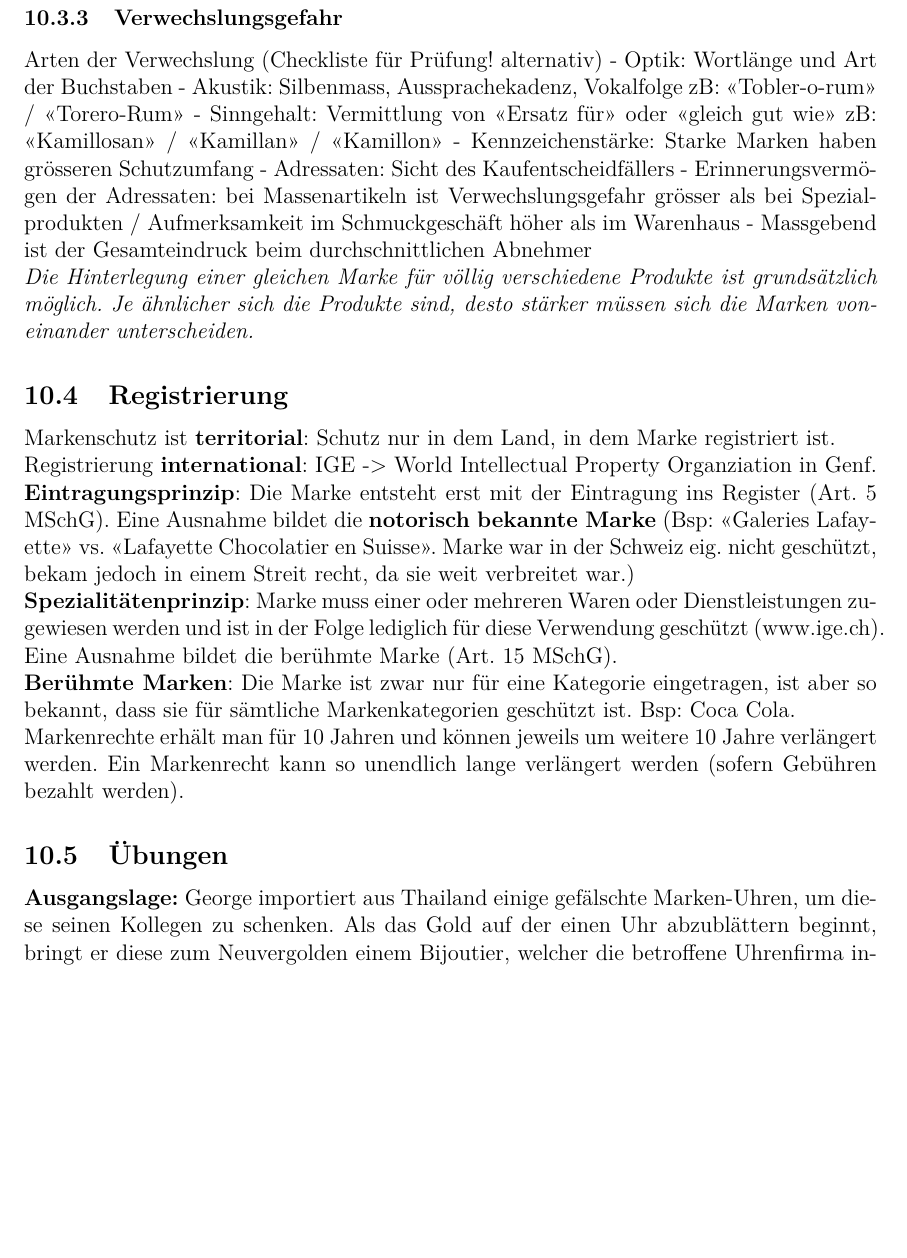
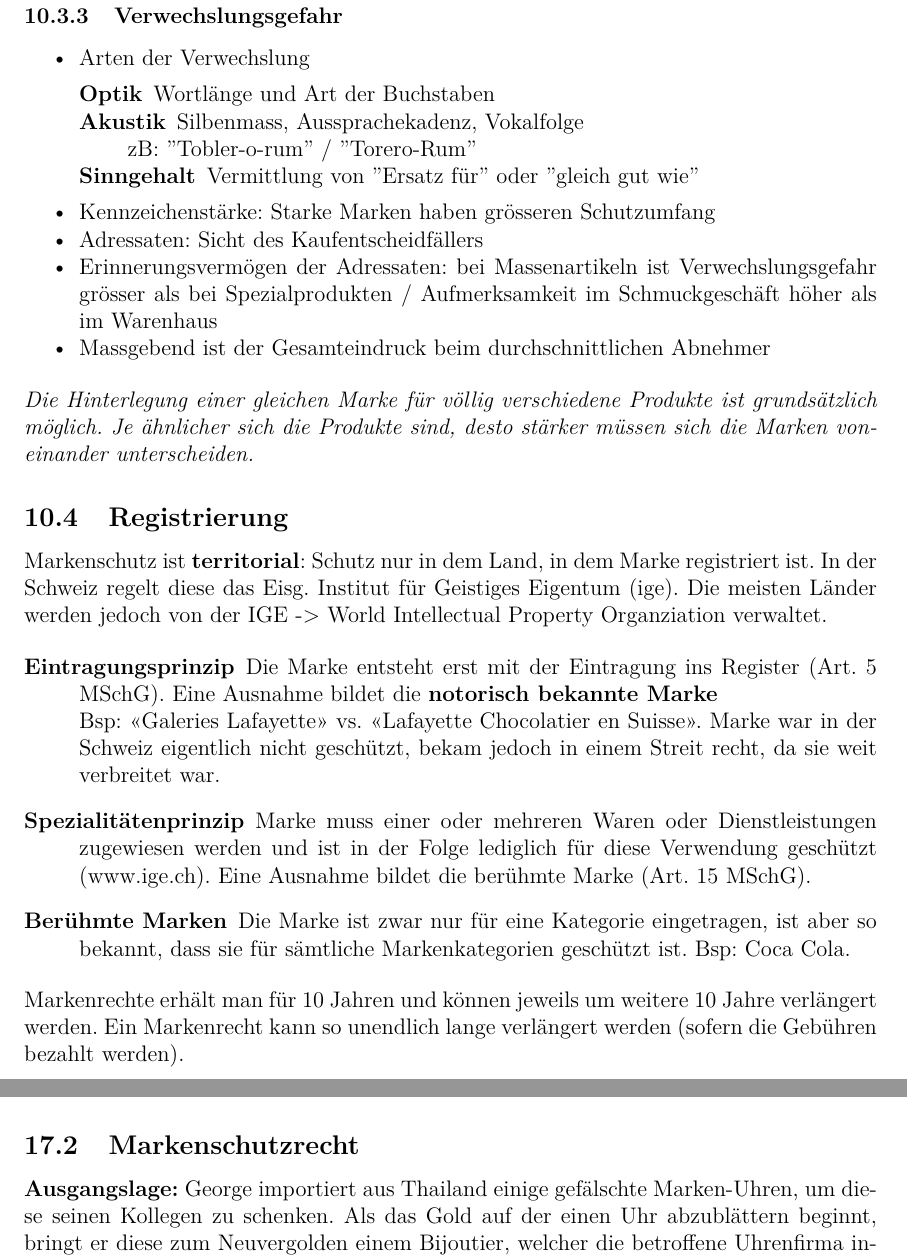
Before and after one commit to nortismo/privlaw, a LaTeX document (tex/00_Zusammefassung.tex, which reads tex/08_GrundzuegeMarkenrecht.tex, tex/99_Appendix.tex): part of page 41 of 58 before the commit and two parts of pages 41 and 56 of 57 after it, the two joined at a grey line, cut so that both start at the same text, the shorter picture padded with empty space. Compiled offline with pdfLaTeX.

Commit message:
rework chapter "Grundzüge des Markenrechts"

```diff
--- a/tex/08_GrundzuegeMarkenrecht.tex
+++ b/tex/08_GrundzuegeMarkenrecht.tex
@@ -93,56 +70,54 @@ Wenn eine Person eine Marke beantragt, ist er selber dafür
 verantwortlich, dass seine Markenrechte nicht verletzt werden. Man muss
 innerhalb von 3 Monaten klagen.
 
-\hypertarget{verwechslungsgefahr}{%
-\subsubsection{Verwechslungsgefahr}\label{verwechslungsgefahr}}
 
-Arten der Verwechslung (Checkliste für Prüfung! alternativ) - Optik:
-Wortlänge und Art der Buchstaben - Akustik: Silbenmass,
-Aussprachekadenz, Vokalfolge zB: «Tobler-o-rum» / «Torero-Rum» -
-Sinngehalt: Vermittlung von «Ersatz für» oder «gleich gut wie» zB:
-«Kamillosan» / «Kamillan» / «Kamillon» - Kennzeichenstärke: Starke
-Marken haben grösseren Schutzumfang - Adressaten: Sicht des
-Kaufentscheidfällers - Erinnerungsvermögen der Adressaten: bei
-Massenartikeln ist Verwechslungsgefahr grösser als bei Spezialprodukten
-/ Aufmerksamkeit im Schmuckgeschäft höher als im Warenhaus - Massgebend
-ist der Gesamteindruck beim durchschnittlichen Abnehmer
+\subsubsection{Verwechslungsgefahr}
+
+\begin{itemize}
+	\tightlist
+	\item Arten der Verwechslung
+	\begin{description}
+		\tightlist
+		\item[Optik] Wortlänge und Art der Buchstaben
+		\item[Akustik] Silbenmass, Aussprachekadenz, Vokalfolge\\
+		zB: ''Tobler-o-rum'' / ''Torero-Rum''
+		\item[Sinngehalt] Vermittlung von ''Ersatz für'' oder ''gleich gut wie''
+	\end{description}
+	\item Kennzeichenstärke: Starke Marken haben grösseren Schutzumfang
+	\item Adressaten: Sicht des Kaufentscheidfällers
+	\item Erinnerungsvermögen der Adressaten: bei Massenartikeln ist
+	Verwechslungsgefahr grösser als bei Spezialprodukten / Aufmerksamkeit im
+	Schmuckgeschäft höher als im Warenhaus
+	\item Massgebend ist der Gesamteindruck beim durchschnittlichen Abnehmer
+\end{itemize}
 
 \emph{Die Hinterlegung einer gleichen Marke für völlig verschiedene
 Produkte ist grundsätzlich möglich. Je ähnlicher sich die Produkte sind,
 desto stärker müssen sich die Marken voneinander unterscheiden.}
 
-\hypertarget{registrierung}{%
-\subsection{Registrierung}\label{registrierung}}
+\subsection{Registrierung}
 
 Markenschutz ist \textbf{territorial}: Schutz nur in dem Land, in dem
-Marke registriert ist.
+Marke registriert ist. In der Schweiz regelt diese das Eisg. Institut für
+Geistiges Eigentum (ige). Die meisten Länder werden jedoch von der
+IGE -> World Intellectual Property Organziation verwaltet.
 
-Registrierung \textbf{international}: IGE -\textgreater{} World
-Intellectual Property Organziation in Genf.
-
-\textbf{Eintragungsprinzip}: Die Marke entsteht erst mit der Eintragung
-ins Register (Art. 5 MSchG). Eine Ausnahme bildet die \textbf{notorisch
-bekannte Marke} (Bsp: «Galeries Lafayette» vs. «Lafayette Chocolatier en
-Suisse». Marke war in der Schweiz eig. nicht geschützt, bekam jedoch in
-einem Streit recht, da sie weit verbreitet war.)
-
-\textbf{Spezialitätenprinzip}: Marke muss einer oder mehreren Waren oder
-Dienstleistungen zugewiesen werden und ist in der Folge lediglich für
-diese Verwendung geschützt (www.ige.ch). Eine Ausnahme bildet die
-berühmte Marke (Art. 15 MSchG).
-
-\textbf{Berühmte Marken}: Die Marke ist zwar nur für eine Kategorie
-eingetragen, ist aber so bekannt, dass sie für sämtliche
-Markenkategorien geschützt ist. Bsp: Coca Cola.
+\begin{description}
+	\item[Eintragungsprinzip] Die Marke entsteht erst mit der Eintragung
+	ins Register (Art. 5 MSchG). Eine Ausnahme bildet die \textbf{notorisch
+	bekannte Marke}\\
+	Bsp: «Galeries Lafayette» vs. «Lafayette Chocolatier en
+	Suisse». Marke war in der Schweiz eigentlich nicht geschützt, bekam jedoch in
+	einem Streit recht, da sie weit verbreitet war.
+	\item[Spezialitätenprinzip] Marke muss einer oder mehreren Waren oder
+	Dienstleistungen zugewiesen werden und ist in der Folge lediglich für
+	diese Verwendung geschützt (www.ige.ch). Eine Ausnahme bildet die
+	berühmte Marke (Art. 15 MSchG).
+	\item[Berühmte Marken] Die Marke ist zwar nur für eine Kategorie
+	eingetragen, ist aber so bekannt, dass sie für sämtliche
+	Markenkategorien geschützt ist. Bsp: Coca Cola.
+\end{description}
 
 Markenrechte erhält man für 10 Jahren und können jeweils um weitere 10
 Jahre verlängert werden. Ein Markenrecht kann so unendlich lange
-verlängert werden (sofern Gebühren bezahlt werden).
-
-\hypertarget{uxfcbungen}{%
-\subsection{Übungen}\label{uxfcbungen}}
-
-\textbf{Ausgangslage:} George importiert aus Thailand einige gefälschte
-Marken-Uhren, um diese seinen Kollegen zu schenken. Als das Gold auf der
-einen Uhr abzublättern beginnt, bringt er diese zum Neuvergolden einem
-Bijoutier, welcher die betroffene Uhrenfirma informiert. Diese reicht in
+verlängert werden (sofern die Gebühren bezahlt werden).
--- a/tex/99_Appendix.tex
+++ b/tex/99_Appendix.tex
@@ -296,3 +296,10 @@ Alle Daten die mit mir in Verbindung stehen.
 \textbf{Wie gehen Sie vor, wenn Sie vom Dateninhaber keine Antwort
 erhalten?}\\
 Klagen.
+
+\subsection{Markenschutzrecht}
+
+\textbf{Ausgangslage:} George importiert aus Thailand einige gefälschte
+Marken-Uhren, um diese seinen Kollegen zu schenken. Als das Gold auf der
+einen Uhr abzublättern beginnt, bringt er diese zum Neuvergolden einem
+Bijoutier, welcher die betroffene Uhrenfirma informiert. Diese reicht in
```
Also changed, not shown: tex/08_GrundzuegeMarkenrecht.tex (128 more changed lines), tex/99_Appendix.tex (25 more changed lines).
